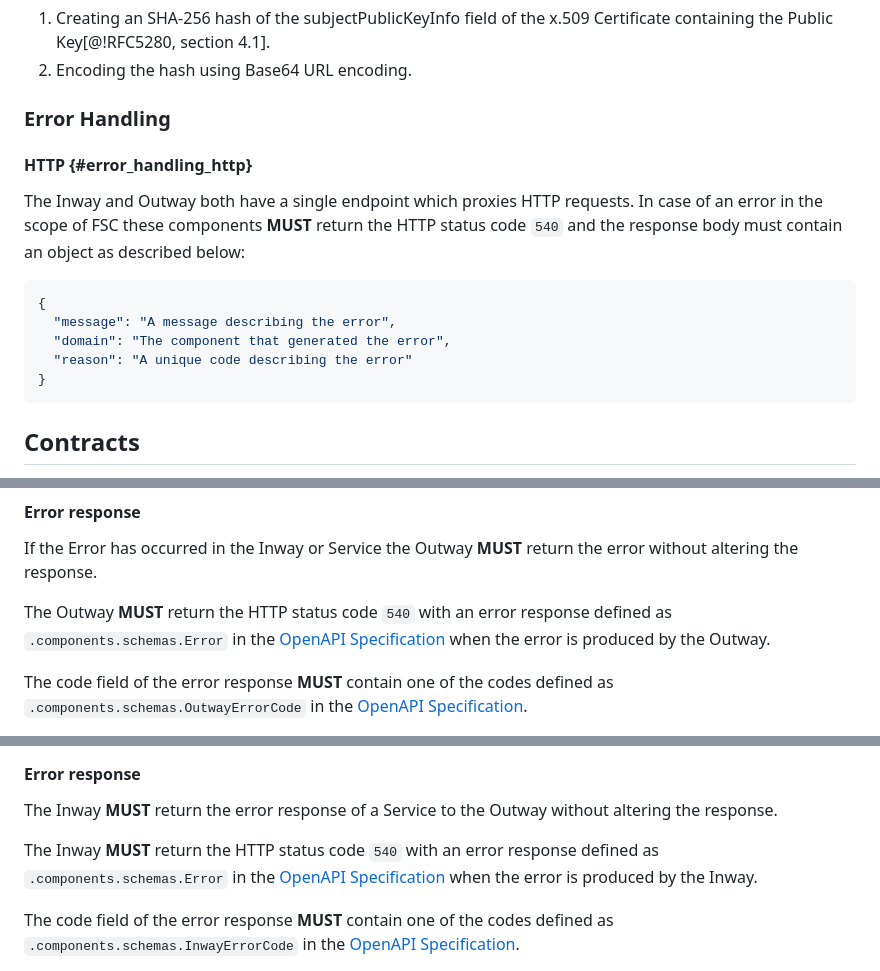
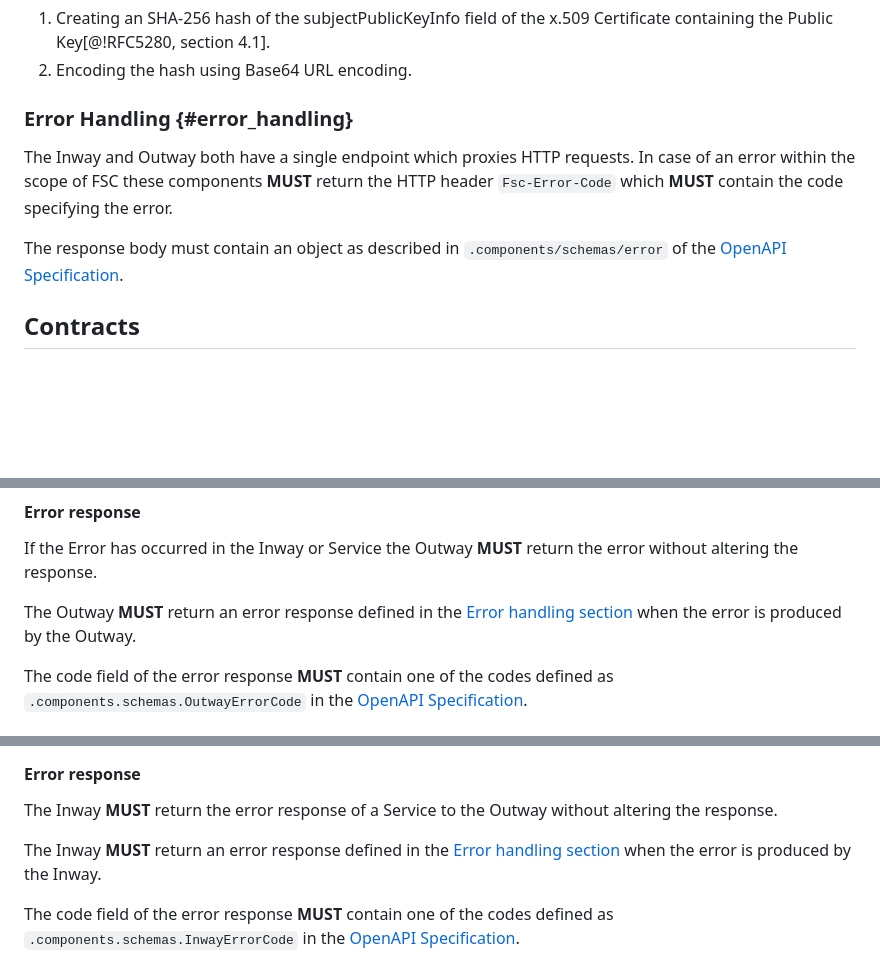
Before and after one commit to Logius-standaarden/fsc-core, a Markdown page: draft-fsc-core-00.md, 3 parts joined by grey strips. Rendered like a GitHub page; blank space fills up the shorter version.

Commit message:
core: use http header to indicate a FSC error

````diff
--- a/draft-fsc-core-00.md
+++ b/draft-fsc-core-00.md
@@ -318,20 +318,12 @@ A Public Key fingerprint can be created by:
 1. Creating an SHA-256 hash of the subjectPublicKeyInfo field of the x.509 Certificate containing the Public Key[@!RFC5280, section 4.1].
 2. Encoding the hash using Base64 URL encoding.
 
-###  Error Handling
-
-#### HTTP {#error_handling_http}
+###  Error Handling {#error_handling}
 
 The Inway and Outway both have a single endpoint which proxies HTTP requests.
-In case of an error in the scope of FSC these components **MUST** return the HTTP status code `540` and the response body must contain an object as described below:
+In case of an error within the scope of FSC these components **MUST** return the HTTP header `Fsc-Error-Code` which **MUST** contain the code specifying the error.
 
-```json
-{
-  "message": "A message describing the error",
-  "domain": "The component that generated the error",
-  "reason": "A unique code describing the error"
-}
-```
+The response body must contain an object as described in `.components/schemas/error` of the [OpenAPI Specification](https://gitlab.com/commonground/standards/fsc/-/blob/master/manager.yaml).
 
 ## Contracts
 
@@ -727,7 +719,7 @@ The HTTP endpoint `/` **MUST** be implemented.
 
 If the Error has occurred in the Inway or Service the Outway **MUST** return the error without altering the response.
 
-The Outway **MUST** return the HTTP status code `540` with an error response defined as `.components.schemas.Error` in the [OpenAPI Specification](https://gitlab.com/commonground/standards/fsc/-/blob/master/manager.yaml) when the error is produced by the Outway.
+The Outway **MUST** return an error response defined in the [Error handling section](#error_handling) when the error is produced by the Outway.
 
 The code field of the error response **MUST** contain one of the codes defined as `.components.schemas.OutwayErrorCode` in the [OpenAPI Specification](https://gitlab.com/commonground/standards/fsc/-/blob/master/manager.yaml).
 
@@ -782,7 +774,7 @@ The HTTP endpoint `/` **MUST** be implemented.
 
 The Inway **MUST** return the error response of a Service to the Outway without altering the response.
 
-The Inway **MUST** return the HTTP status code `540` with an error response defined as `.components.schemas.Error` in the [OpenAPI Specification](https://gitlab.com/commonground/standards/fsc/-/blob/master/manager.yaml) when the error is produced by the Inway.
+The Inway **MUST** return an error response defined in the [Error handling section](#error_handling) when the error is produced by the Inway.
 
 The code field of the error response **MUST** contain one of the codes defined as `.components.schemas.InwayErrorCode` in the [OpenAPI Specification](https://gitlab.com/commonground/standards/fsc/-/blob/master/manager.yaml).
 
````
